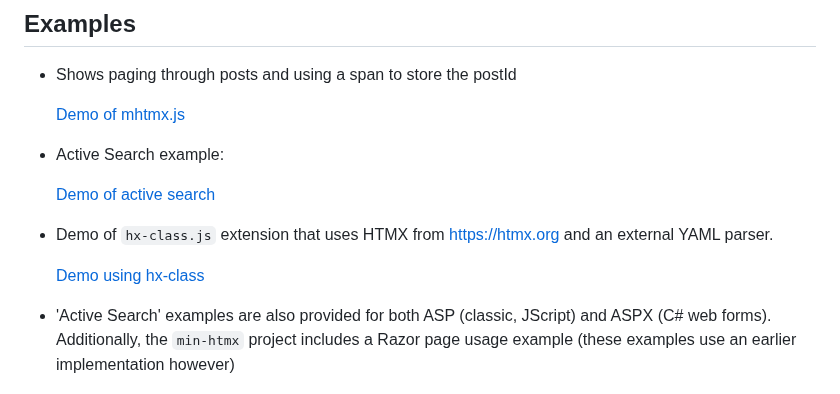
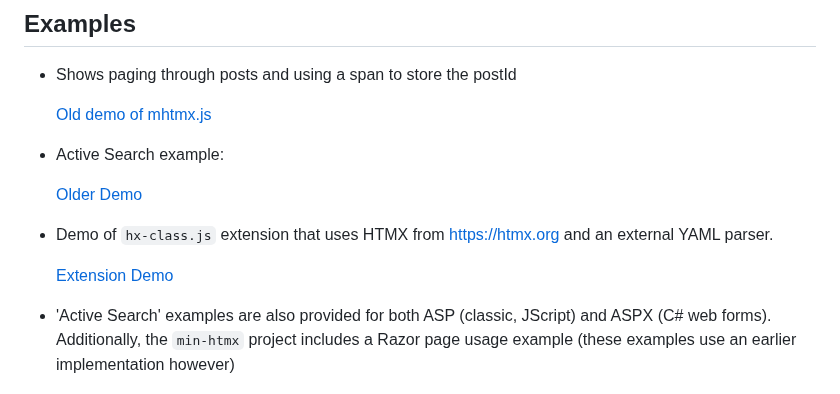
Before and after one commit to jay23606/minimal-htmx, a Markdown page: README.md, the part around the change. Drawn GitHub-style.

```diff
--- a/README.md
+++ b/README.md
@@ -63,14 +63,14 @@ A minimal implementation of HTMX that I am writing to understand how HTMX might
 
 - Shows paging through posts and using a span to store the postId
 
-   [Demo of mhtmx.js](https://raw.githack.com/jay23606/minimal-htmx/master/ex5.html)
+   [Old demo of mhtmx.js](https://raw.githack.com/jay23606/minimal-htmx/master/ex5.html)
 
 - Active Search example:
 
-   [Demo of active search](https://raw.githack.com/jay23606/minimal-htmx/master/ex1.html)
+   [Older Demo](https://raw.githack.com/jay23606/minimal-htmx/master/ex1.html)
 
 - Demo of `hx-class.js` extension that uses HTMX from https://htmx.org and an external YAML parser.
 
-   [Demo using hx-class](https://raw.githack.com/jay23606/minimal-htmx/master/ex3.html)
+   [Extension Demo](https://raw.githack.com/jay23606/minimal-htmx/master/ex3.html)
 
 - 'Active Search' examples are also provided for both ASP (classic, JScript) and ASPX (C# web forms). Additionally, the `min-htmx` project includes a Razor page usage example (these examples use an earlier implementation however)
```
